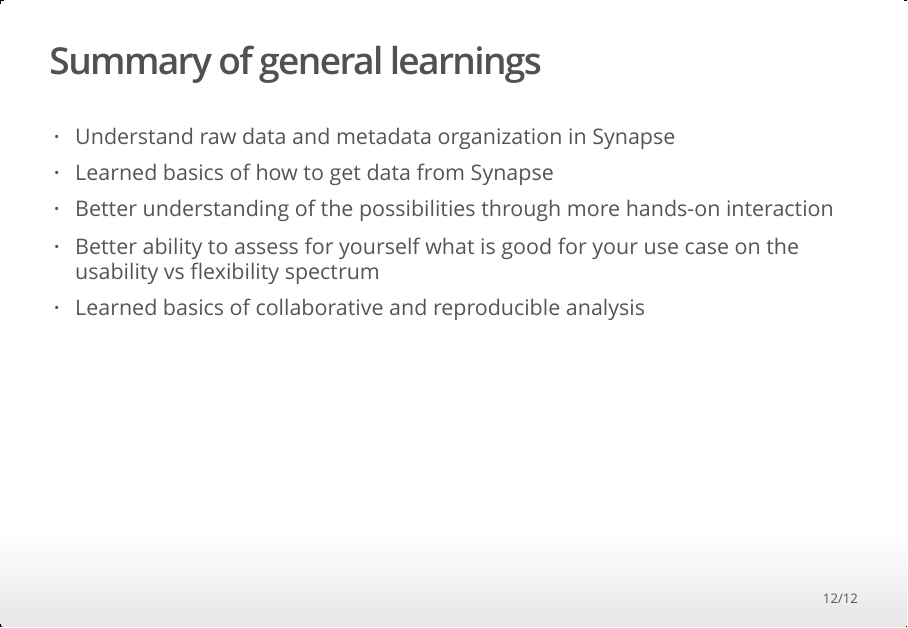
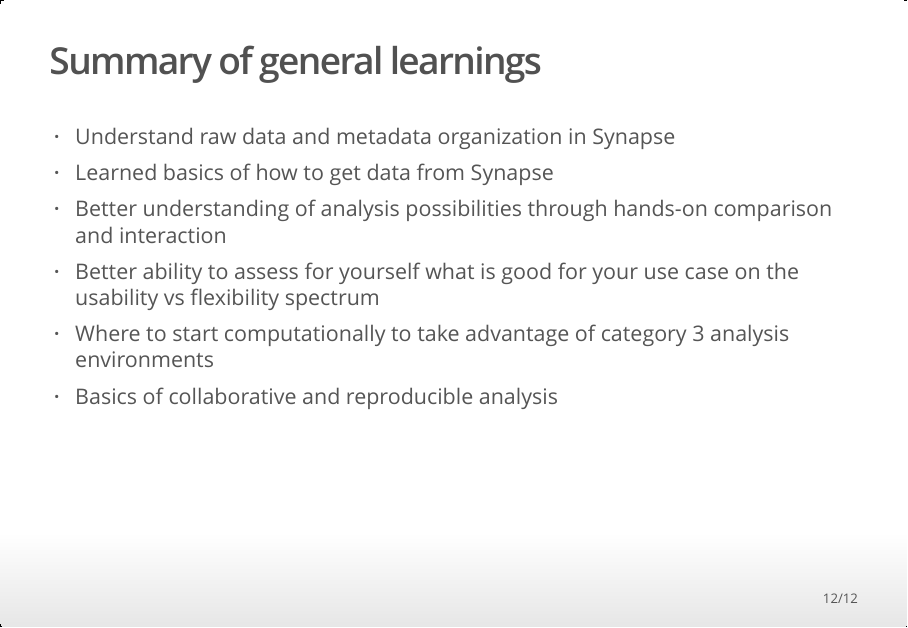
Before and after one commit to nf-osi/tutorials, an R Markdown document (nf-global-conf-2024/part2.Rmd): page 12 of 12. The pictures show the output file nf-global-conf-2024/part2.html that the author committed with the source, opened offline.

Commit message:
More summary rewording

```diff
--- a/nf-global-conf-2024/part2.Rmd
+++ b/nf-global-conf-2024/part2.Rmd
@@ -257,9 +257,10 @@ summary_p
 
 - Understand raw data and metadata organization in Synapse
 - Learned basics of how to get data from Synapse
-- Better understanding of the possibilities through more hands-on interaction
+- Better understanding of analysis possibilities through hands-on comparison and interaction
 - Better ability to assess for yourself what is good for your use case on the usability vs flexibility spectrum
-- Learned basics of collaborative and reproducible analysis
+- Where to start computationally to take advantage of category 3 analysis environments
+- Basics of collaborative and reproducible analysis
 
 <div class="notes">
 Final motivating thought: sharing data reflects optimism about human ingenuity for
```
Also changed, not shown: nf-global-conf-2024/part2.html.
